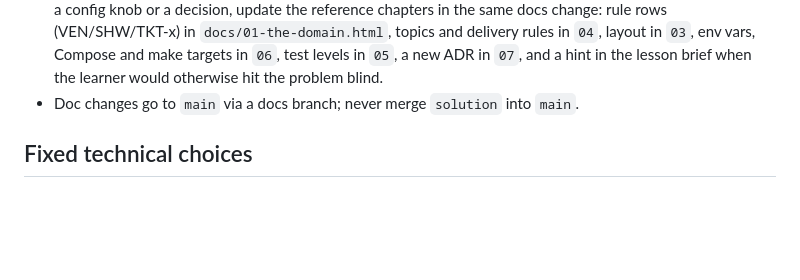
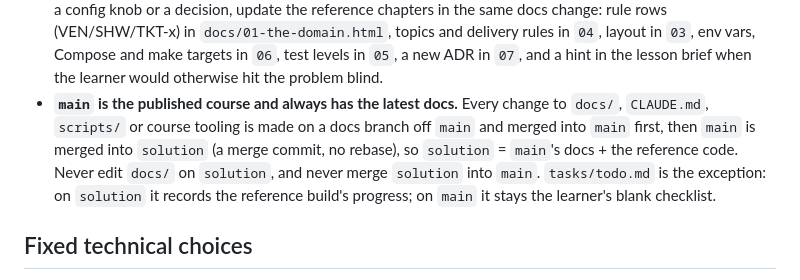
Before and after one commit to williamokano/go-ddd-by-example, a Markdown page: CLAUDE.md, the part around the change. GitHub-like rendering; blank space fills up the shorter version.

Commit message:
CLAUDE.md: main is the source of the docs; solution only adds code
Co-Authored-By: Claude Opus 5.5 <noreply@anthropic.com>
Claude-Session: https://claude.ai/code/session_01WHdVQsA2iZLE2GzgtkLAPa

```diff
--- a/CLAUDE.md
+++ b/CLAUDE.md
@@ -44,7 +44,11 @@ The course lives in `docs/` (static HTML). Serve it with `make docs` → http://
   (VEN/SHW/TKT-x) in `docs/01-the-domain.html`, topics and delivery rules in `04`, layout in `03`, env vars,
   Compose and make targets in `06`, test levels in `05`, a new ADR in `07`, and a hint in the lesson brief
   when the learner would otherwise hit the problem blind.
-- Doc changes go to `main` via a docs branch; never merge `solution` into `main`.
+- **`main` is the published course and always has the latest docs.** Every change to `docs/`, `CLAUDE.md`,
+  `scripts/` or course tooling is made on a docs branch off `main` and merged into `main` first, then `main` is
+  merged into `solution` (a merge commit, no rebase), so `solution` = `main`'s docs + the reference code.
+  Never edit `docs/` on `solution`, and never merge `solution` into `main`. `tasks/todo.md` is the exception:
+  on `solution` it records the reference build's progress; on `main` it stays the learner's blank checklist.
 
 ## Fixed technical choices
 
```
